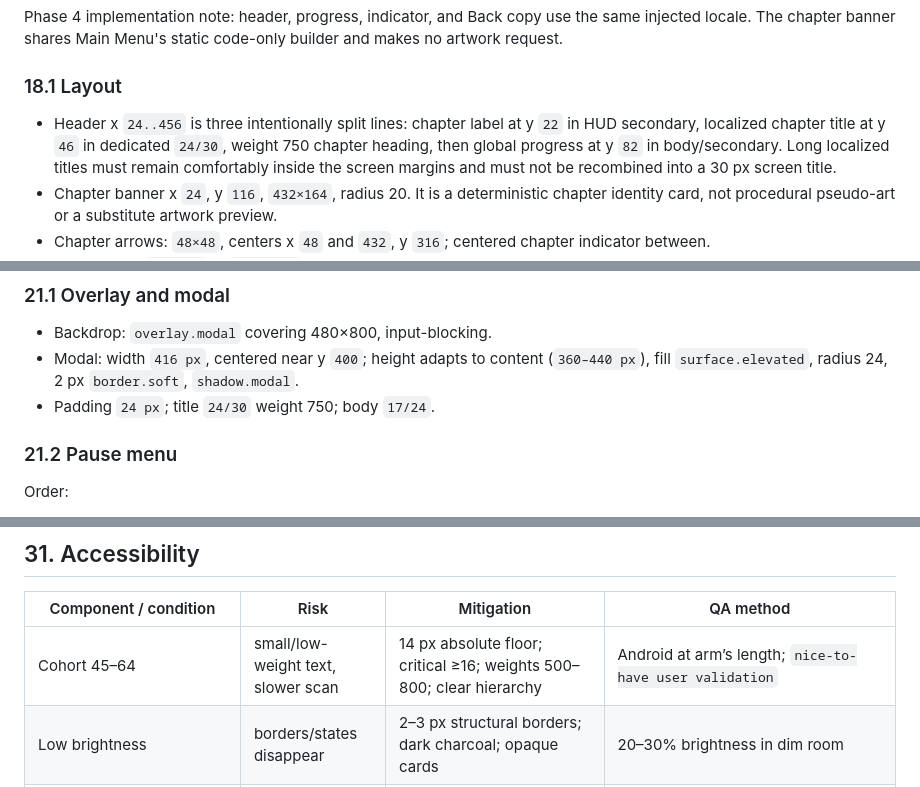
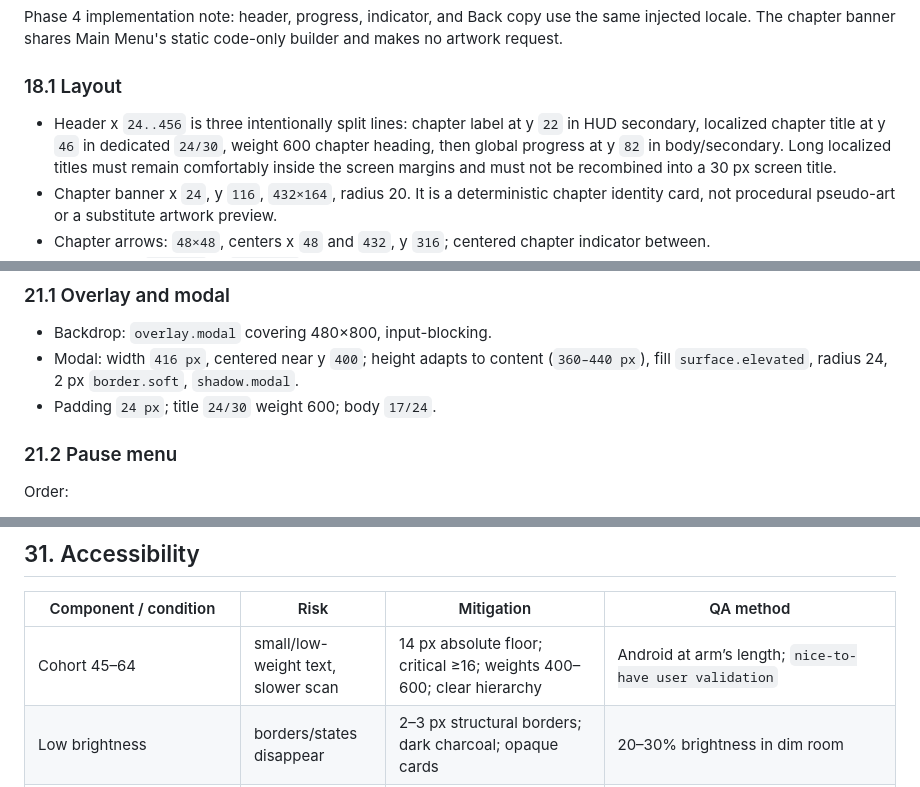
Before and after one commit to whil3true/pairs_and_paths, a Markdown page: docs/VISUAL_SPEC_V1.md, 3 parts joined by grey strips. Drawn GitHub-style.

```diff
--- a/docs/VISUAL_SPEC_V1.md
+++ b/docs/VISUAL_SPEC_V1.md
@@ -630,7 +641,7 @@ The chapter banner shares Main Menu's static code-only builder and makes no artw
 ### 18.1 Layout
 
 - Header x `24..456` is three intentionally split lines: chapter label at y `22` in HUD secondary,
-  localized chapter title at y `46` in dedicated `24/30`, weight 750 chapter heading, then global
+  localized chapter title at y `46` in dedicated `24/30`, weight 600 chapter heading, then global
   progress at y `82` in body/secondary. Long localized titles must remain comfortably inside the
   screen margins and must not be recombined into a 30 px screen title.
 - Chapter banner x `24`, y `116`, `432×164`, radius 20. It is a deterministic chapter identity card,
@@ -727,7 +738,7 @@ This is one continuous transformation from gameplay artwork into Reward artwork,
 
 - Backdrop: `overlay.modal` covering 480×800, input-blocking.
 - Modal: width `416 px`, centered near y `400`; height adapts to content (`360–440 px`), fill `surface.elevated`, radius 24, 2 px `border.soft`, `shadow.modal`.
-- Padding `24 px`; title `24/30` weight 750; body `17/24`.
+- Padding `24 px`; title `24/30` weight 600; body `17/24`.
 
 ### 21.2 Pause menu
 
@@ -1220,7 +1231,7 @@ Do not design or source audio in this phase.
 
 | Component / condition | Risk | Mitigation | QA method |
 |---|---|---|---|
-| Cohort 45–64 | small/low-weight text, slower scan | 14 px absolute floor; critical ≥16; weights 500–800; clear hierarchy | Android at arm’s length; `nice-to-have user validation` |
+| Cohort 45–64 | small/low-weight text, slower scan | 14 px absolute floor; critical ≥16; weights 400–600; clear hierarchy | Android at arm’s length; `nice-to-have user validation` |
 | Low brightness | borders/states disappear | 2–3 px structural borders; dark charcoal; opaque cards | 20–30% brightness in dim room |
 | Daylight | pale UI washes out | ≥4.5:1 text; strong board frame; no pastel-only control | outdoor/bright-window device test |
 | Colour vision deficiency | teal/gold/coral states merge | glyph + border pattern + fill + label; no colour-only state | protanopia/deuteranopia/tritanopia simulation + grayscale |
```
Also changed, not shown: other parts of docs/VISUAL_SPEC_V1.md (+44 -33 lines).
